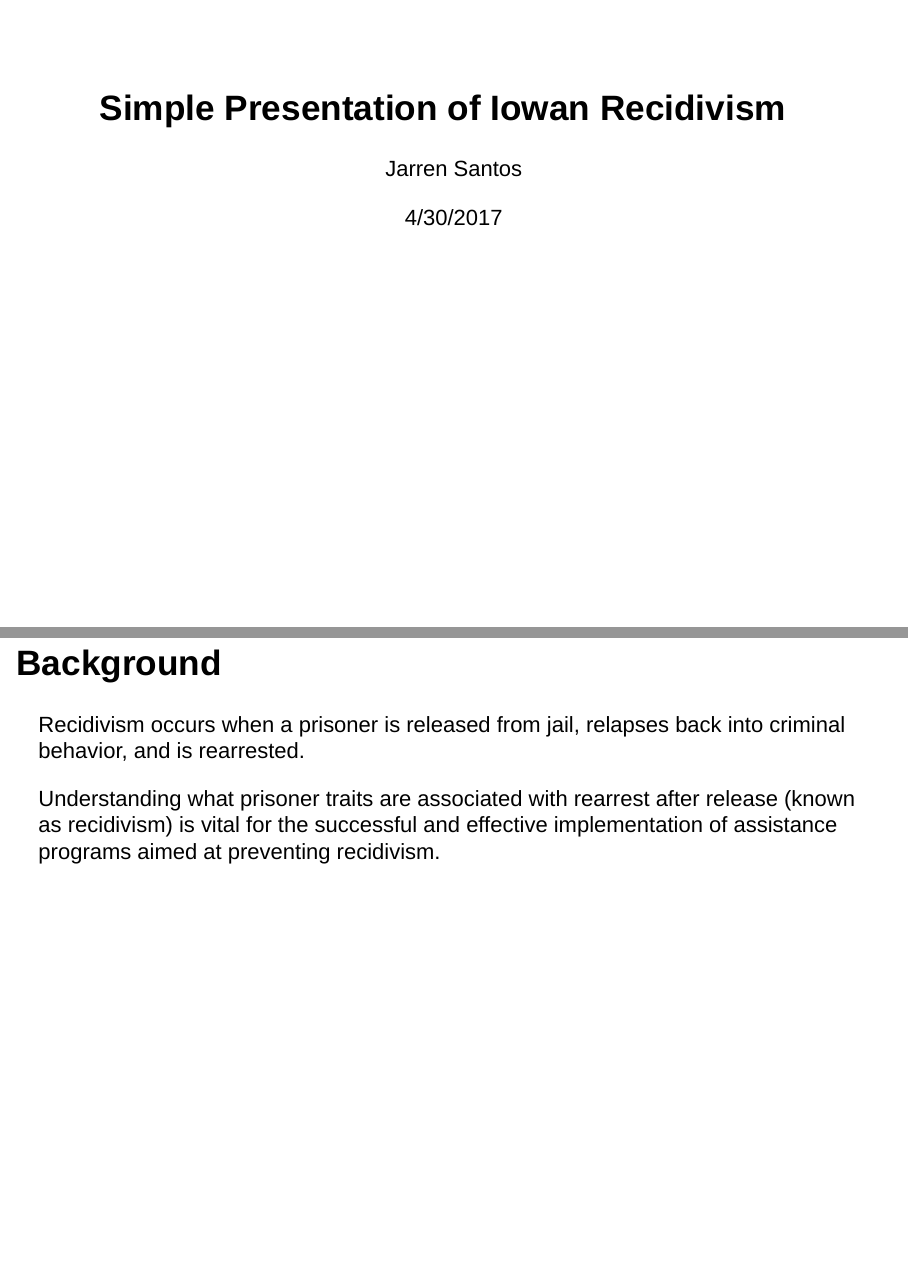
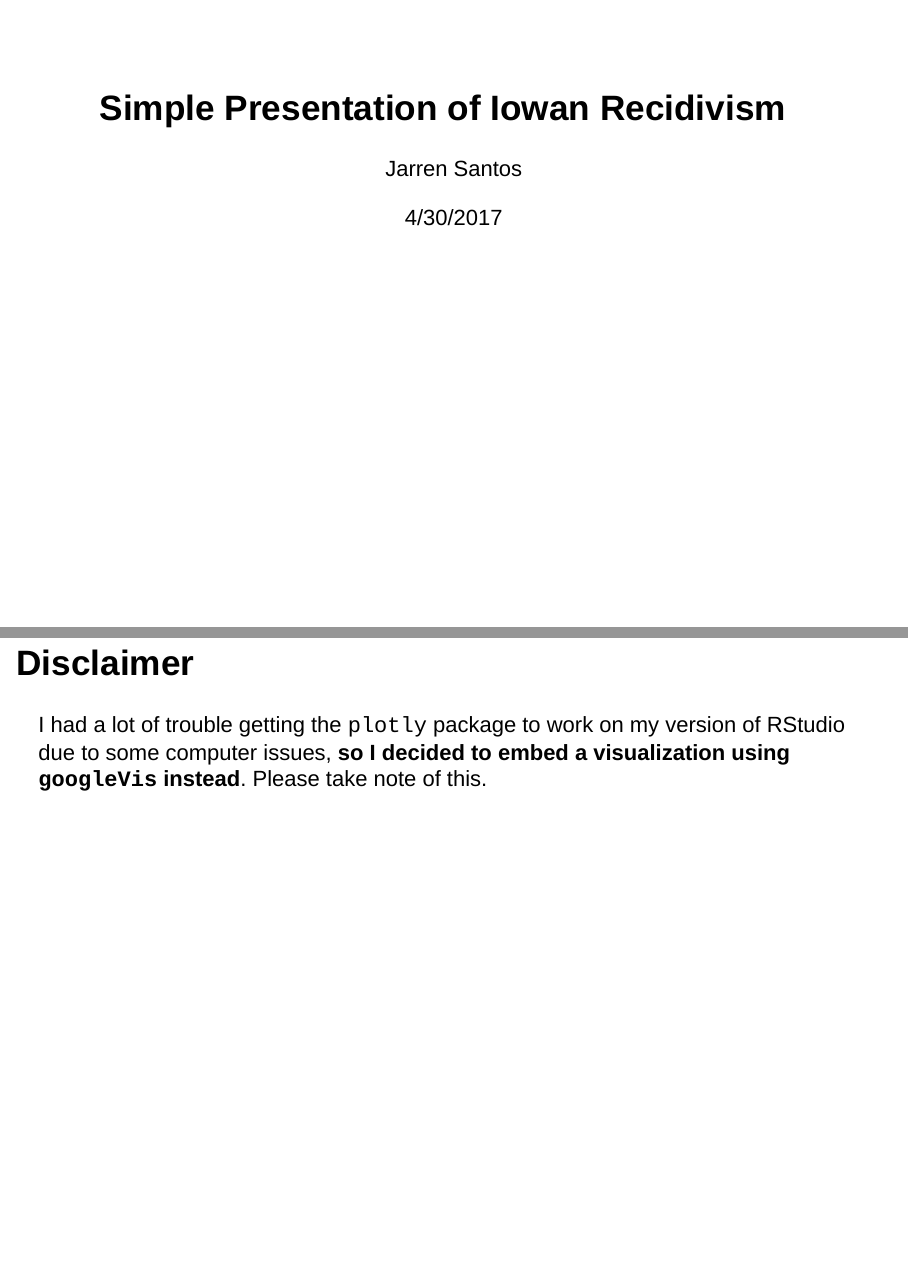
Before and after one commit to gcjumbo/DDP-Week-03, an R Markdown document (samplePres.Rmd): pages 1 and 2 of 4 before the commit and pages 1 and 2 of 5 after it, joined at a grey line. Rendered offline with R 4.5, knitr and Pandoc, with nearby package versions; drawn as Slidy slides in place of the format the file asks for; some code elsewhere in the file could not run offline.

Commit message:
Added disclaimer for GoogleVis graph instead of Plotly

````diff
--- a/samplePres.Rmd
+++ b/samplePres.Rmd
@@ -10,6 +10,11 @@ knitr::opts_chunk$set(echo = FALSE)
 setwd("~/Documents/Grinnell College/04_Spring 2017/MAT-397 (Adv Data Sci)/Coursera/08_Developing Data Products/DDP-Week-03/")
 prison <- read.csv("prison_clean.csv")
 ```
+
+## Disclaimer
+
+I had a lot of trouble getting the `plotly` package to work on my version of RStudio due to some computer issues, **so I decided to embed a visualization using `googleVis` instead**.  Please take note of this.
+
 
 ## Background
 
````
Also changed, not shown: samplePres.html.
